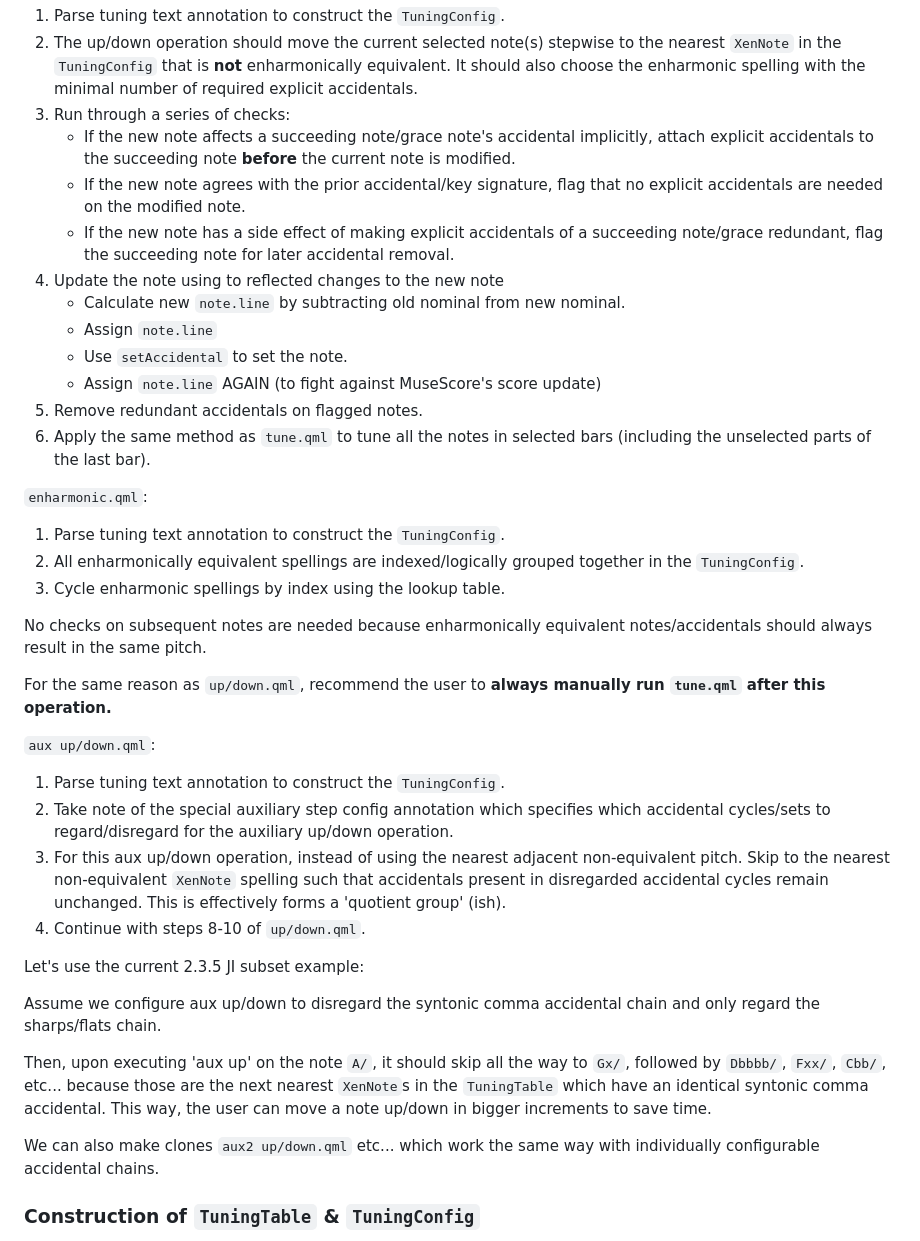
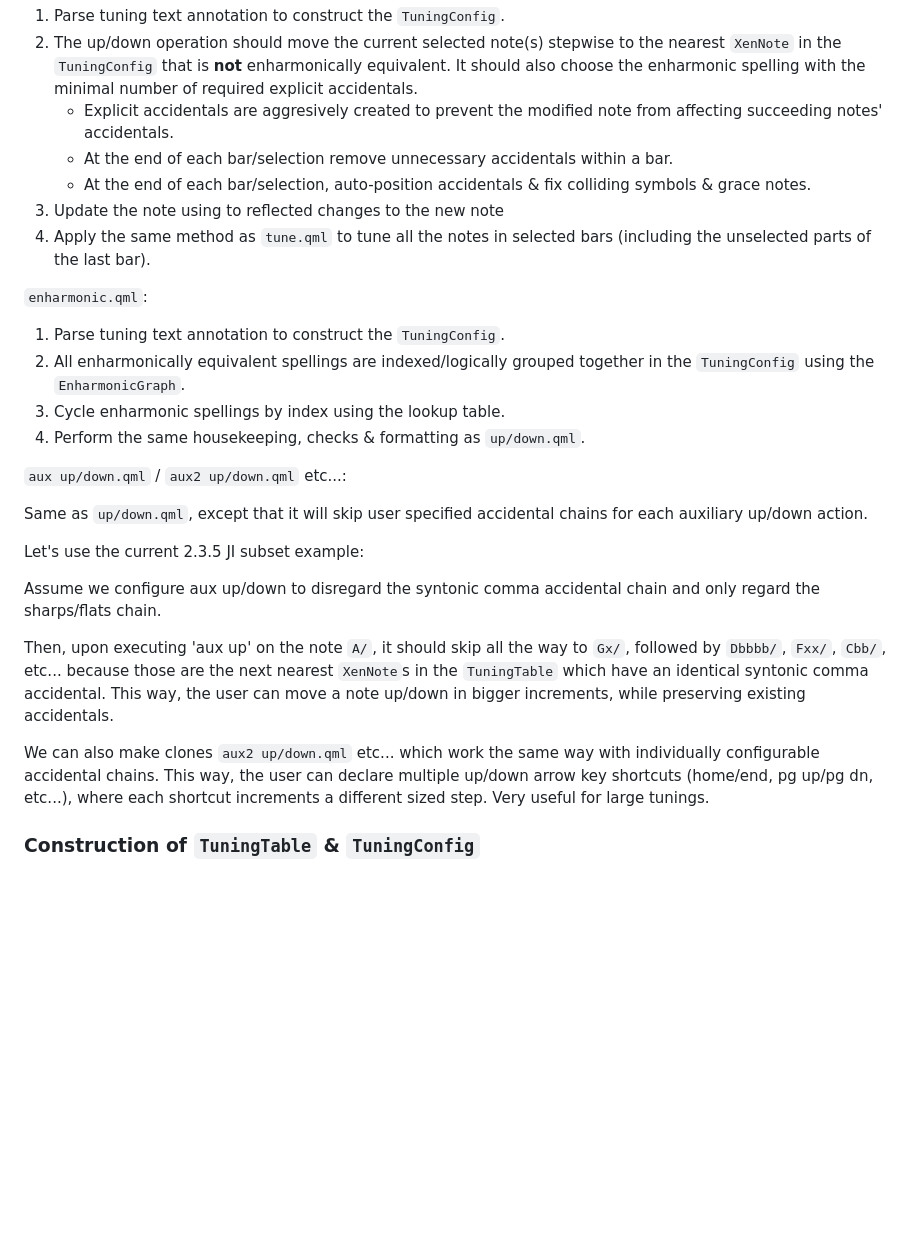
Before and after one commit to euwbah/musescore-xen-tuner, a Markdown page: README.md, the part around the change. Drawn GitHub-style; blank space fills up the shorter version.

Commit message:
Readme update overview to reflect changes

```diff
--- a/README.md
+++ b/README.md
@@ -252,42 +252,31 @@ E.g. if you declare `x.+./` in chain 1, you cannot declare `x.d` in chain 2, bec
 
 1. Parse tuning text annotation to construct the `TuningConfig`.
 2. The up/down operation should move the current selected note(s) stepwise to the nearest `XenNote` in the `TuningConfig` that is **not** enharmonically equivalent. It should also choose the enharmonic spelling with the minimal number of required explicit accidentals.
-3. Run through a series of checks:
-   - If the new note affects a succeeding note/grace note's accidental implicitly, attach explicit accidentals to the succeeding note **before** the current note is modified.
-   - If the new note agrees with the prior accidental/key signature, flag that no explicit accidentals are needed on the modified note.
-   - If the new note has a side effect of making explicit accidentals of a succeeding note/grace redundant, flag the succeeding note for later accidental removal.
-4. Update the note using to reflected changes to the new note
-   - Calculate new `note.line` by subtracting old nominal from new nominal.
-   - Assign `note.line`
-   - Use `setAccidental` to set the note.
-   - Assign `note.line` AGAIN (to fight against MuseScore's score update)
-5. Remove redundant accidentals on flagged notes.
-6. Apply the same method as `tune.qml` to tune all the notes in selected bars (including the unselected parts of the last bar).
+   - Explicit accidentals are aggresively created to prevent the modified note from affecting succeeding notes' accidentals.
+   - At the end of each bar/selection remove unnecessary accidentals within a bar.
+   - At the end of each bar/selection, auto-position accidentals & fix colliding symbols & grace notes.
+3. Update the note using to reflected changes to the new note
+4. Apply the same method as `tune.qml` to tune all the notes in selected bars (including the unselected parts of the last bar).
 
 `enharmonic.qml`:
 
 1. Parse tuning text annotation to construct the `TuningConfig`.
-2. All enharmonically equivalent spellings are indexed/logically grouped together in the `TuningConfig`.
+2. All enharmonically equivalent spellings are indexed/logically grouped together in the `TuningConfig` using the `EnharmonicGraph`.
 3. Cycle enharmonic spellings by index using the lookup table.
+4. Perform the same housekeeping, checks & formatting as `up/down.qml`.
 
-No checks on subsequent notes are needed because enharmonically equivalent notes/accidentals should always result in the same pitch.
 
-For the same reason as `up/down.qml`, recommend the user to **always manually run `tune.qml` after this operation.**
+`aux up/down.qml` / `aux2 up/down.qml` etc...:
 
-`aux up/down.qml`:
-
-1. Parse tuning text annotation to construct the `TuningConfig`.
-2. Take note of the special auxiliary step config annotation which specifies which accidental cycles/sets to regard/disregard for the auxiliary up/down operation.
-3. For this aux up/down operation, instead of using the nearest adjacent non-equivalent pitch. Skip to the nearest non-equivalent `XenNote` spelling such that accidentals present in disregarded accidental cycles remain unchanged. This is effectively forms a 'quotient group' (ish).
-4. Continue with steps 8-10 of `up/down.qml`.
+Same as `up/down.qml`, except that it will skip user specified accidental chains for each auxiliary up/down action.
 
 Let's use the current 2.3.5 JI subset example:
 
 Assume we configure aux up/down to disregard the syntonic comma accidental chain and only regard the sharps/flats chain.
 
-Then, upon executing 'aux up' on the note `A/`, it should skip all the way to `Gx/`, followed by `Dbbbb/`, `Fxx/`, `Cbb/`, etc... because those are the next nearest `XenNote`s in the `TuningTable` which have an identical syntonic comma accidental. This way, the user can move a note up/down in bigger increments to save time.
+Then, upon executing 'aux up' on the note `A/`, it should skip all the way to `Gx/`, followed by `Dbbbb/`, `Fxx/`, `Cbb/`, etc... because those are the next nearest `XenNote`s in the `TuningTable` which have an identical syntonic comma accidental. This way, the user can move a note up/down in bigger increments, while preserving existing accidentals.
 
-We can also make clones `aux2 up/down.qml` etc... which work the same way with individually configurable accidental chains.
+We can also make clones `aux2 up/down.qml` etc... which work the same way with individually configurable accidental chains. This way, the user can declare multiple up/down arrow key shortcuts (home/end, pg up/pg dn, etc...), where each shortcut increments a different sized step. Very useful for large tunings.
 
 ### Construction of `TuningTable` & `TuningConfig`
 
```
